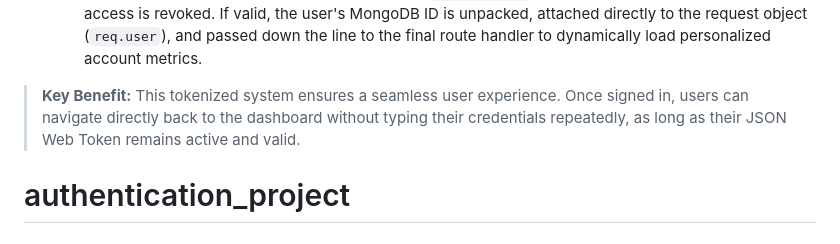
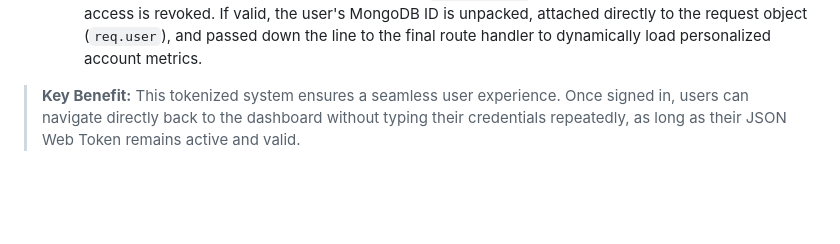
Before and after one commit to wildcodesmith/authentication_project, a Markdown page: readme.md, the part around the change. GitHub-like rendering; blank space fills up the shorter version.

Commit message:
readme changes
Removed the project title from the readme.

```diff
--- a/readme.md
+++ b/readme.md
@@ -52,5 +52,3 @@ A production-grade, full-stack client-server authentication ecosystem engineered
   * **Token Verification:** The token is analyzed using `jwt.verify()`. If it is expired or structurally invalid, access is revoked. If valid, the user's MongoDB ID is unpacked, attached directly to the request object (`req.user`), and passed down the line to the final route handler to dynamically load personalized account metrics.
 
 > **Key Benefit:** This tokenized system ensures a seamless user experience. Once signed in, users can navigate directly back to the dashboard without typing their credentials repeatedly, as long as their JSON Web Token remains active and valid.
-
-# authentication_project
```
